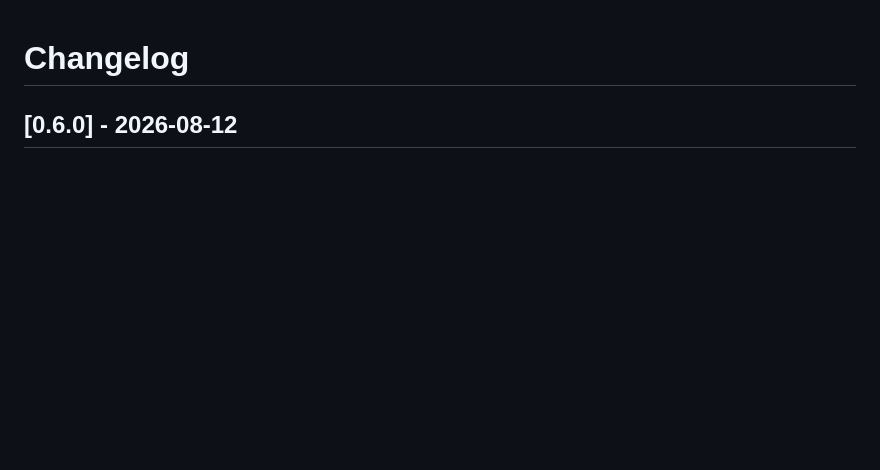
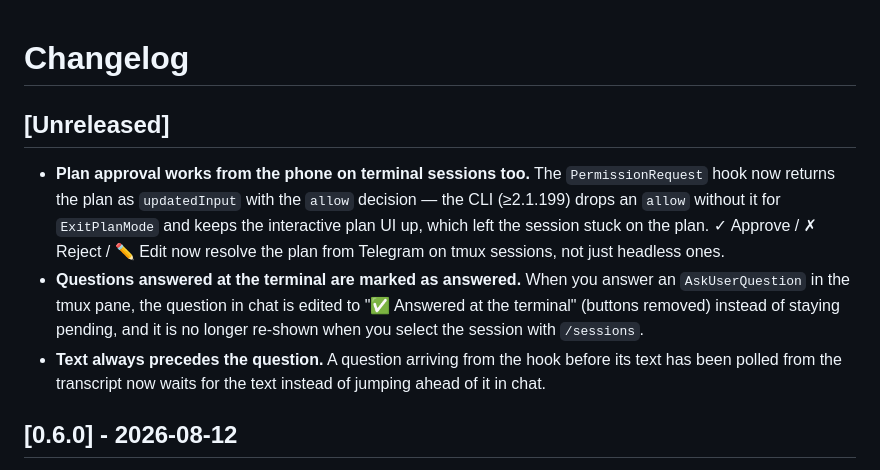
Before and after one commit to ontech7/claude-omni-rc, a Markdown page: CHANGELOG.md, the part around the change. Drawn GitHub-style; blank space fills up the shorter version.

```diff
--- a/CHANGELOG.md
+++ b/CHANGELOG.md
@@ -1,4 +1,21 @@
 # Changelog
+
+## [Unreleased]
+
+- **Plan approval works from the phone on terminal sessions too.** The
+  `PermissionRequest` hook now returns the plan as `updatedInput` with the
+  `allow` decision — the CLI (≥2.1.199) drops an `allow` without it for
+  `ExitPlanMode` and keeps the interactive plan UI up, which left the session
+  stuck on the plan. ✓ Approve / ✗ Reject / ✏️ Edit now resolve the plan from
+  Telegram on tmux sessions, not just headless ones.
+- **Questions answered at the terminal are marked as answered.** When you
+  answer an `AskUserQuestion` in the tmux pane, the question in chat is edited
+  to "✅ Answered at the terminal" (buttons removed) instead of staying
+  pending, and it is no longer re-shown when you select the session with
+  `/sessions`.
+- **Text always precedes the question.** A question arriving from the hook
+  before its text has been polled from the transcript now waits for the text
+  instead of jumping ahead of it in chat.
 
 ## [0.6.0] - 2026-08-12
 
```
Also changed, not shown: README.md (+6 -7 lines).
